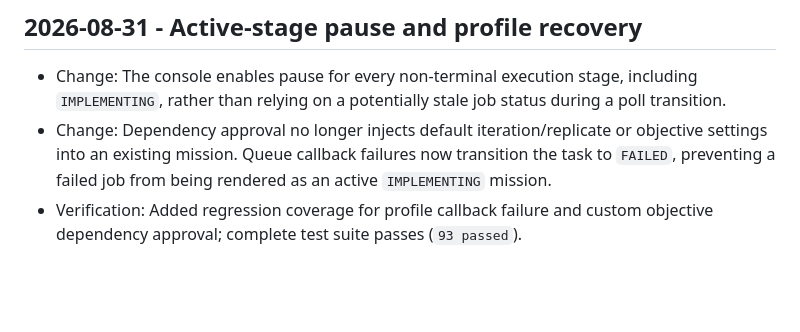
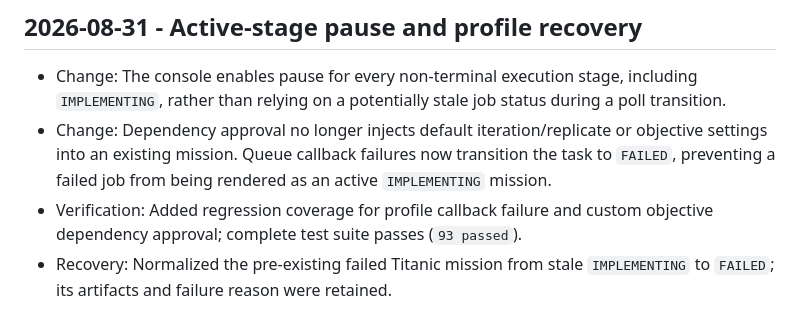
Before and after one commit to s1gnaL0st/AutoDeepResearch, a Markdown page: PROGRESS.md, the part around the change. GitHub-like rendering; blank space fills up the shorter version.

Commit message:
docs: record active-stage pause recovery

```diff
--- a/PROGRESS.md
+++ b/PROGRESS.md
@@ -1482,3 +1482,5 @@ evise_hypotheses, matching the adaptive workflow action; compile and all 71 test
   as an active `IMPLEMENTING` mission.
 - Verification: Added regression coverage for profile callback failure and
   custom objective dependency approval; complete test suite passes (`93 passed`).
+- Recovery: Normalized the pre-existing failed Titanic mission from stale
+  `IMPLEMENTING` to `FAILED`; its artifacts and failure reason were retained.
```
